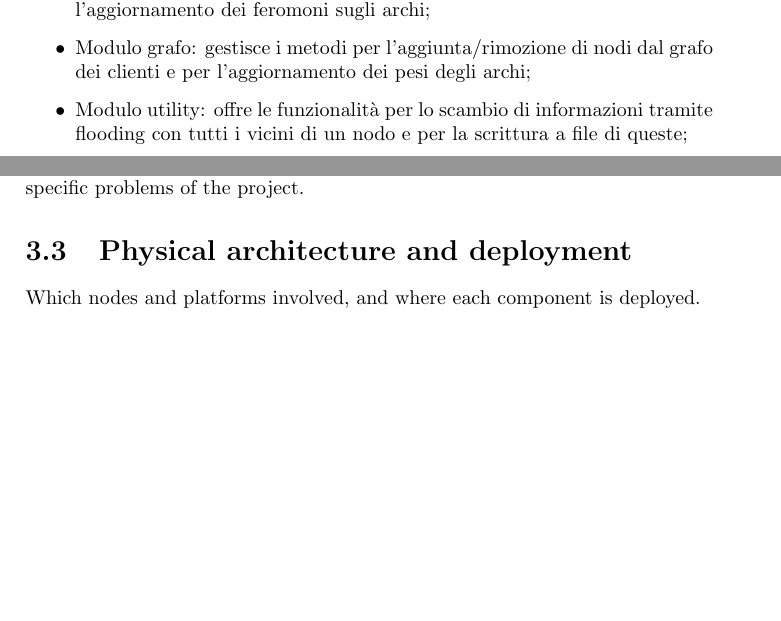
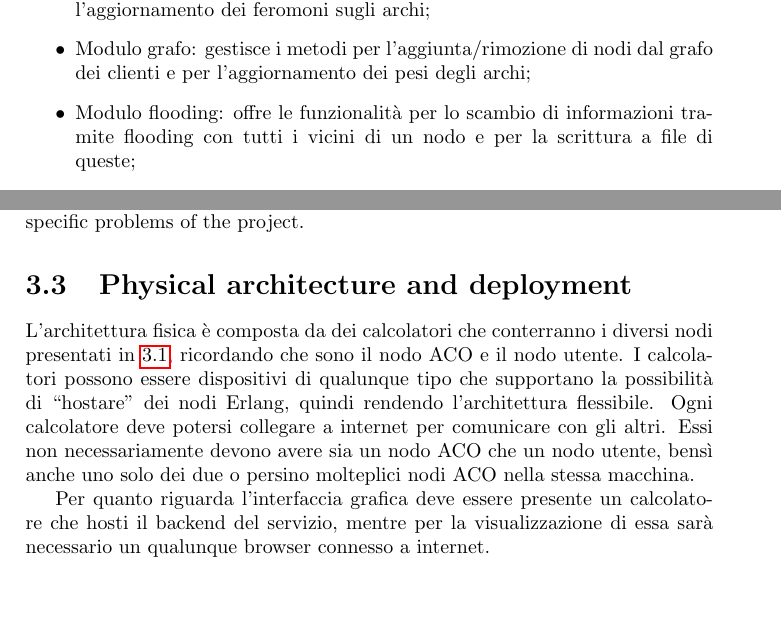
Before and after one commit to kr0bi/distributed-systems, a LaTeX document (Relazione/report.tex, which reads Relazione/03_progetto.tex): two parts of pages 10 and 11 of 25, joined at a grey line, cut so that both start at the same text, the shorter picture padded with empty space. Compiled offline with pdfLaTeX.

Commit message:
scrittura architettura fisica

```diff
--- a/Relazione/03_progetto.tex
+++ b/Relazione/03_progetto.tex
@@ -20,7 +20,7 @@ Il sistema da noi proposto è diviso in moduli, che differiscono per funzionalit
     \item Modulo ant colony: si occupa di gestire il funzionamento dell'algoritmo di ant colony optimization scelto, come verrà spiegato nella sezione \ref{sec:alg}. Questi metodi comprendono
     l'invio e la ricezione delle formiche, l'aggiornamento dei feromoni sugli archi;
     \item Modulo grafo: gestisce i metodi per l'aggiunta/rimozione di nodi dal grafo dei clienti e per l'aggiornamento dei pesi degli archi;
-    \item Modulo utility: offre le funzionalità per lo scambio di informazioni tramite flooding con tutti i vicini di un nodo e per la scrittura a file di queste;
+    \item Modulo flooding: offre le funzionalità per lo scambio di informazioni tramite flooding con tutti i vicini di un nodo e per la scrittura a file di queste;
     \item Modulo ticket: comprende i metodi per il sistema di ticket, come descritto in \ref{sec:alg}, ovvero richiesta e rilascio di ticket per la modifica del grafo;
     \item Modulo API gestione clienti: interfaccia gli utenti ai metodi interni al sistema per la gestione dei clienti, questa comprende l'aggiunta e rimozione dei clienti e la modifica dei costi di spostamento;
     \item Modulo interfaccia grafica: è composto dai metodi per la visualizzazione tramite interfaccia web del grafo dei clienti e dell'approssimazione del percorso migliore;
@@ -48,8 +48,12 @@ Communication between components.  UML sequence diagrams go here.
 Also, put here a detailed description of distributed algorithms used to solve specific problems of the project.
 
 \section{Physical architecture and deployment}
-Which nodes and platforms involved, and where each component is deployed.
+L'architettura fisica è composta da dei calcolatori che conterranno i diversi nodi presentati in \ref{sec:archit}, ricordando che sono il nodo ACO e il nodo utente.
+I calcolatori possono essere dispositivi di qualunque tipo che supportano la possibilità di ``hostare'' dei nodi Erlang, quindi rendendo l'architettura flessibile.
+Ogni calcolatore deve potersi collegare a internet per comunicare con gli altri.
+Essi non necessariamente devono avere sia un nodo ACO che un nodo utente, bensì anche uno solo dei due o persino molteplici nodi ACO nella stessa macchina.
 
+Per quanto riguarda l'interfaccia grafica deve essere presente un calcolatore che hosti il backend del servizio, mentre per la visualizzazione di essa sarà necessario un qualunque browser connesso a internet.
 \section{Development plan}
 Since it is difficult to predict just how hard implementing a new system will be, you should formulate as a set of ``tiers,'' where the basic tier is something you’re sure you can complete, and the additional tiers add more features, at both the application and the system level.
 
```
Also changed, not shown: Relazione/03_progetto.tex (2 more changed lines).
